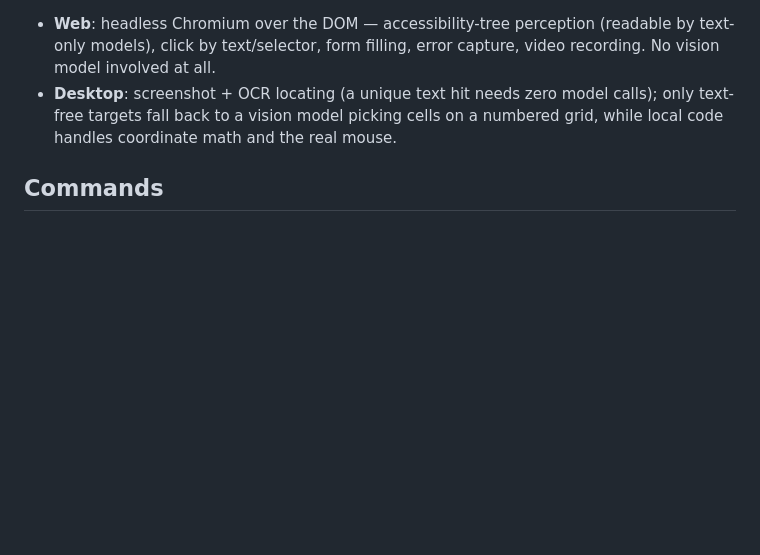
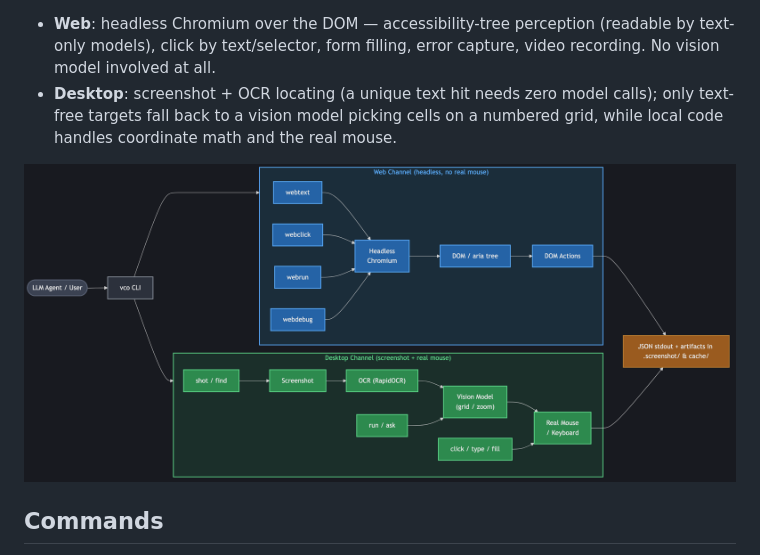
Before and after one commit to lo2589/vco, a Markdown page: README.md, the part around the change printed below. Rendered like a GitHub page; pictures changed too: assets/vco-architecture.png (added); blank space fills up the shorter version.

Commit message:
docs: add architecture diagram to READMEs

```diff
--- a/README.md
+++ b/README.md
@@ -9,6 +9,8 @@ Two channels, deterministic-first, vision models only as fallback:
 
 - **Web**: headless Chromium over the DOM — accessibility-tree perception (readable by text-only models), click by text/selector, form filling, error capture, video recording. No vision model involved at all.
 - **Desktop**: screenshot + OCR locating (a unique text hit needs zero model calls); only text-free targets fall back to a vision model picking cells on a numbered grid, while local code handles coordinate math and the real mouse.
+
+![vco architecture](assets/vco-architecture.png)
 
 ## Commands
 
```
Also changed, not shown: other parts of README.md (+27 -0 lines), README_zh.md (+29 -0 lines), 1 other file.
